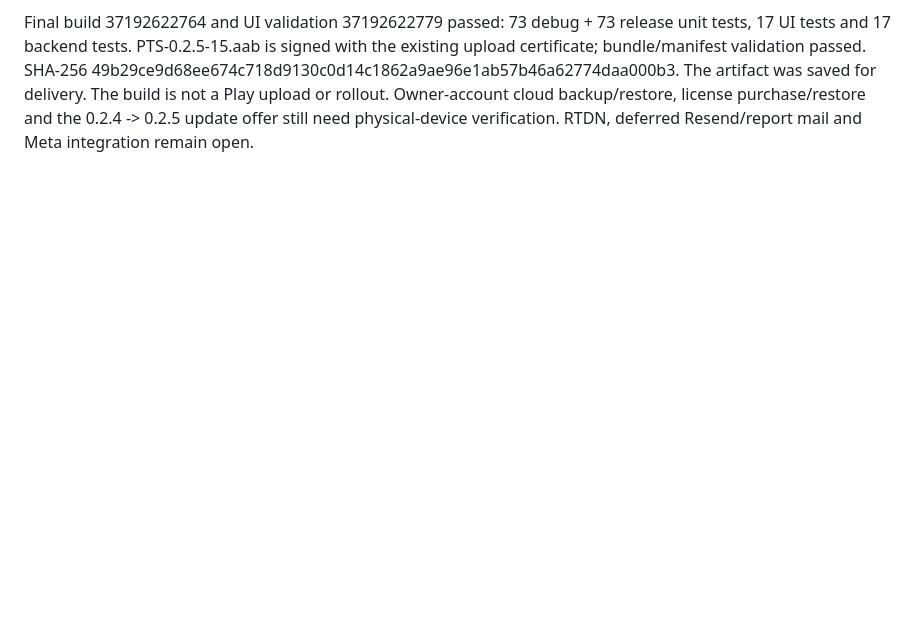
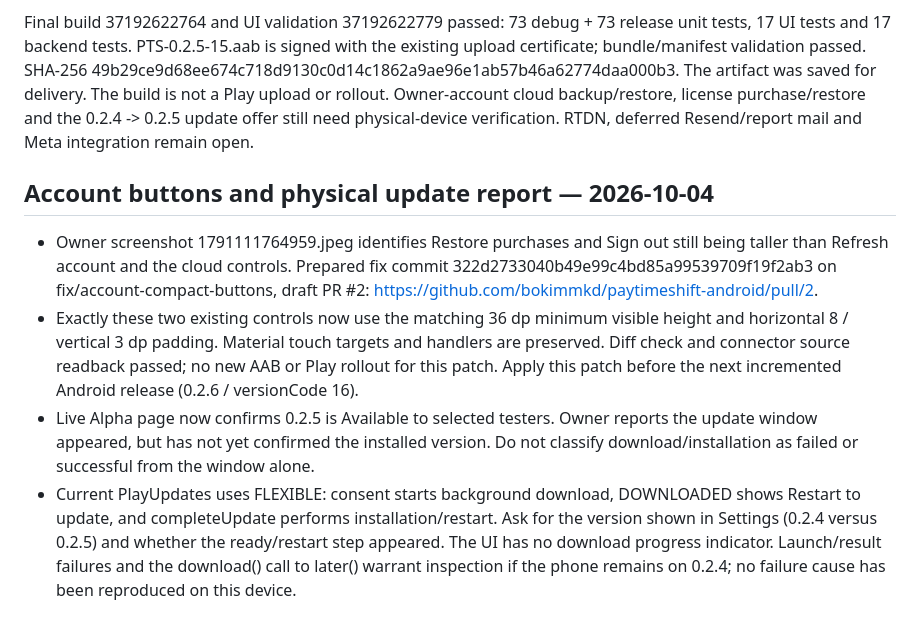
Before and after one commit to bokimmkd/paytimeshift-android, a Markdown page: upgrade/NEXT-UPDATE.md, the part around the change. GitHub-like rendering; blank space fills up the shorter version.

Commit message:
Record remaining account-button patch and update device check

```diff
--- a/upgrade/NEXT-UPDATE.md
+++ b/upgrade/NEXT-UPDATE.md
@@ -200,3 +200,11 @@ This section supersedes the older “in review / live deployment pending” rele
 The owner confirms the website is available and authorizes a new AAB, superseding the earlier wait instruction. Android source eaf038ab23751d11e6a37a2aa3968e4a3a26e7b8 implements the agreed red-minus absence markers (with contrast on red job colors), the separate short-rest exclamation mark, editable rotation counts, resolved/error-aware Premium cloud controls and refresh/purchase coalescing, compact Settings buttons, paytimeshift.com/current policy links and visible support email. Existing non-working zero hourly/daily pay, unchanged fixed monthly salary and Work-only reminder filtering are preserved. Historical planning/diagnosis notes above describe the state at their recording time; use RELEASE-0.2.5.md for the current build result.
 
 Final build 37192622764 and UI validation 37192622779 passed: 73 debug + 73 release unit tests, 17 UI tests and 17 backend tests. PTS-0.2.5-15.aab is signed with the existing upload certificate; bundle/manifest validation passed. SHA-256 49b29ce9d68ee674c718d9130c0d14c1862a9ae96e1ab57b46a62774daa000b3. The artifact was saved for delivery. The build is not a Play upload or rollout. Owner-account cloud backup/restore, license purchase/restore and the 0.2.4 -> 0.2.5 update offer still need physical-device verification. RTDN, deferred Resend/report mail and Meta integration remain open.
+
+
+## Account buttons and physical update report — 2026-10-04
+
+- Owner screenshot 1791111764959.jpeg identifies Restore purchases and Sign out still being taller than Refresh account and the cloud controls. Prepared fix commit 322d2733040b49e99c4bd85a99539709f19f2ab3 on fix/account-compact-buttons, draft PR #2: https://github.com/bokimmkd/paytimeshift-android/pull/2.
+- Exactly these two existing controls now use the matching 36 dp minimum visible height and horizontal 8 / vertical 3 dp padding. Material touch targets and handlers are preserved. Diff check and connector source readback passed; no new AAB or Play rollout for this patch. Apply this patch before the next incremented Android release (0.2.6 / versionCode 16).
+- Live Alpha page now confirms 0.2.5 is Available to selected testers. Owner reports the update window appeared, but has not yet confirmed the installed version. Do not classify download/installation as failed or successful from the window alone.
+- Current PlayUpdates uses FLEXIBLE: consent starts background download, DOWNLOADED shows Restart to update, and completeUpdate performs installation/restart. Ask for the version shown in Settings (0.2.4 versus 0.2.5) and whether the ready/restart step appeared. The UI has no download progress indicator. Launch/result failures and the download() call to later() warrant inspection if the phone remains on 0.2.4; no failure cause has been reproduced on this device.
```
